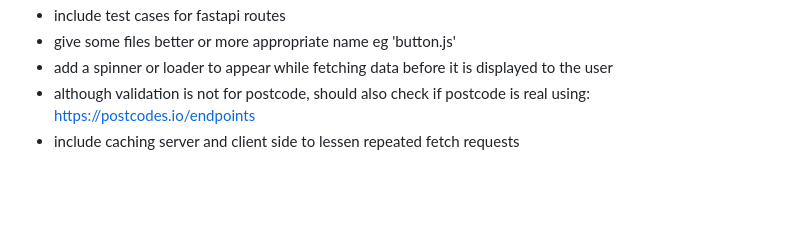
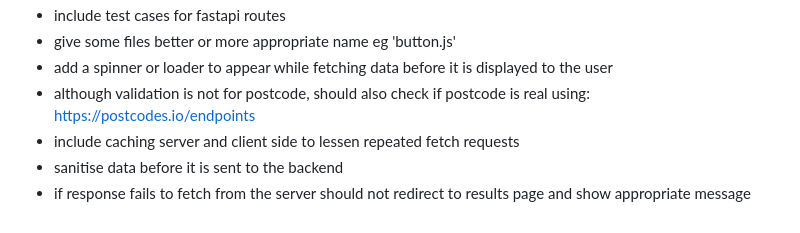
Before and after one commit to JavoneJames/jet_coding_assessment, a Markdown page: README.md, the part around the change. Rendered like a GitHub page; blank space fills up the shorter version.

```diff
--- a/README.md
+++ b/README.md
@@ -109,3 +109,5 @@ copy or click on http://127.0.0.1:8000 from cli, also check cli if url is differ
 - add a spinner or loader to appear while fetching data before it is displayed to the user
 - although validation is not for postcode, should also check if postcode is real using: https://postcodes.io/endpoints
 - include caching server and client side to lessen repeated fetch requests
+- sanitise data before it is sent to the backend
+- if response fails to fetch from the server should not redirect to results page and show appropriate message
```
